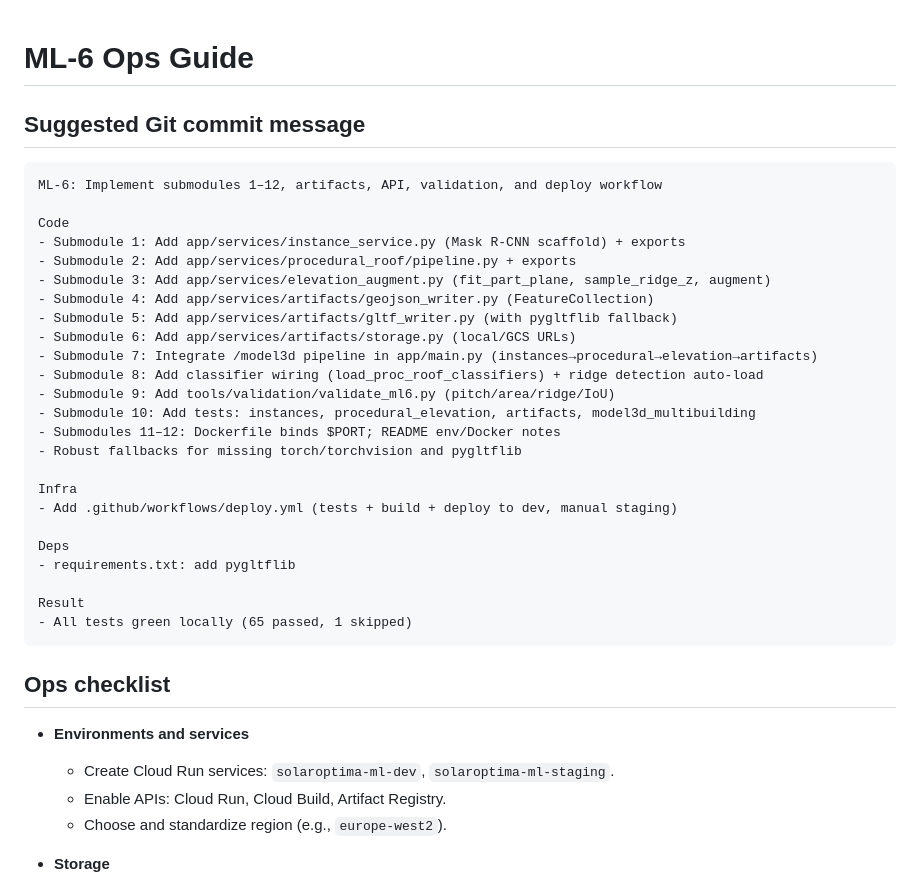
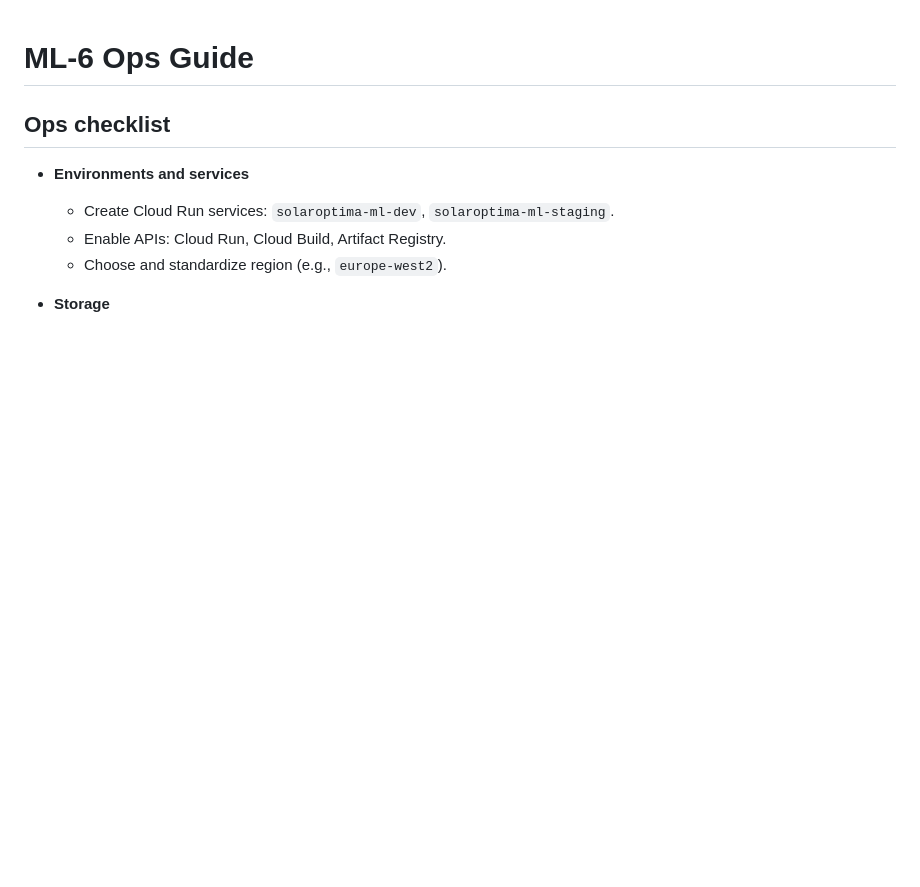
Before and after one commit to lhkkennedy/solar-optima-ml, a Markdown page: docs/ML6_Ops_Guide.md, the part around the change. GitHub-like rendering; blank space fills up the shorter version.

````diff
--- a/docs/ML6_Ops_Guide.md
+++ b/docs/ML6_Ops_Guide.md
@@ -1,33 +1,4 @@
 # ML‑6 Ops Guide
-
-## Suggested Git commit message
-
-```text
-ML-6: Implement submodules 1–12, artifacts, API, validation, and deploy workflow
-
-Code
-- Submodule 1: Add app/services/instance_service.py (Mask R-CNN scaffold) + exports
-- Submodule 2: Add app/services/procedural_roof/pipeline.py + exports
-- Submodule 3: Add app/services/elevation_augment.py (fit_part_plane, sample_ridge_z, augment)
-- Submodule 4: Add app/services/artifacts/geojson_writer.py (FeatureCollection)
-- Submodule 5: Add app/services/artifacts/gltf_writer.py (with pygltflib fallback)
-- Submodule 6: Add app/services/artifacts/storage.py (local/GCS URLs)
-- Submodule 7: Integrate /model3d pipeline in app/main.py (instances→procedural→elevation→artifacts)
-- Submodule 8: Add classifier wiring (load_proc_roof_classifiers) + ridge detection auto-load
-- Submodule 9: Add tools/validation/validate_ml6.py (pitch/area/ridge/IoU)
-- Submodule 10: Add tests: instances, procedural_elevation, artifacts, model3d_multibuilding
-- Submodules 11–12: Dockerfile binds $PORT; README env/Docker notes
-- Robust fallbacks for missing torch/torchvision and pygltflib
-
-Infra
-- Add .github/workflows/deploy.yml (tests + build + deploy to dev, manual staging)
-
-Deps
-- requirements.txt: add pygltflib
-
-Result
-- All tests green locally (65 passed, 1 skipped)
-```
 
 ## Ops checklist
 
````
Also changed, not shown: docs/ML6_Inference_Pitch.md (+5 -3 lines), docs/ML6_Submodules.md (+2 -1 lines).
